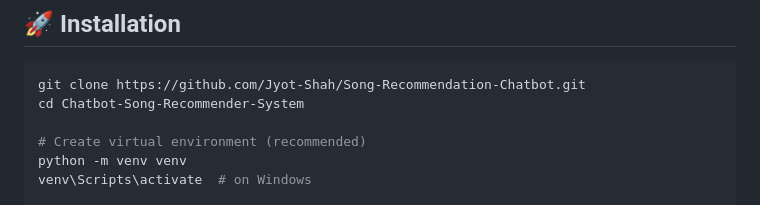
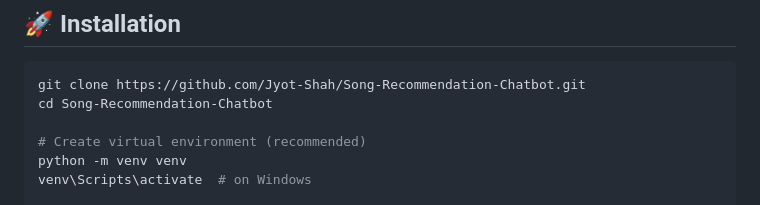
Before and after one commit to Jyot-Shah/Song-Recommendation-Chatbot, a Markdown page: README.md, the part around the change. Drawn GitHub-style.

````diff
--- a/README.md
+++ b/README.md
@@ -70,7 +70,7 @@ count == 0 → Neutral Playlist
 
 ```bash
 git clone https://github.com/Jyot-Shah/Song-Recommendation-Chatbot.git
-cd Chatbot-Song-Recommender-System
+cd Song-Recommendation-Chatbot
 
 # Create virtual environment (recommended)
 python -m venv venv
````
